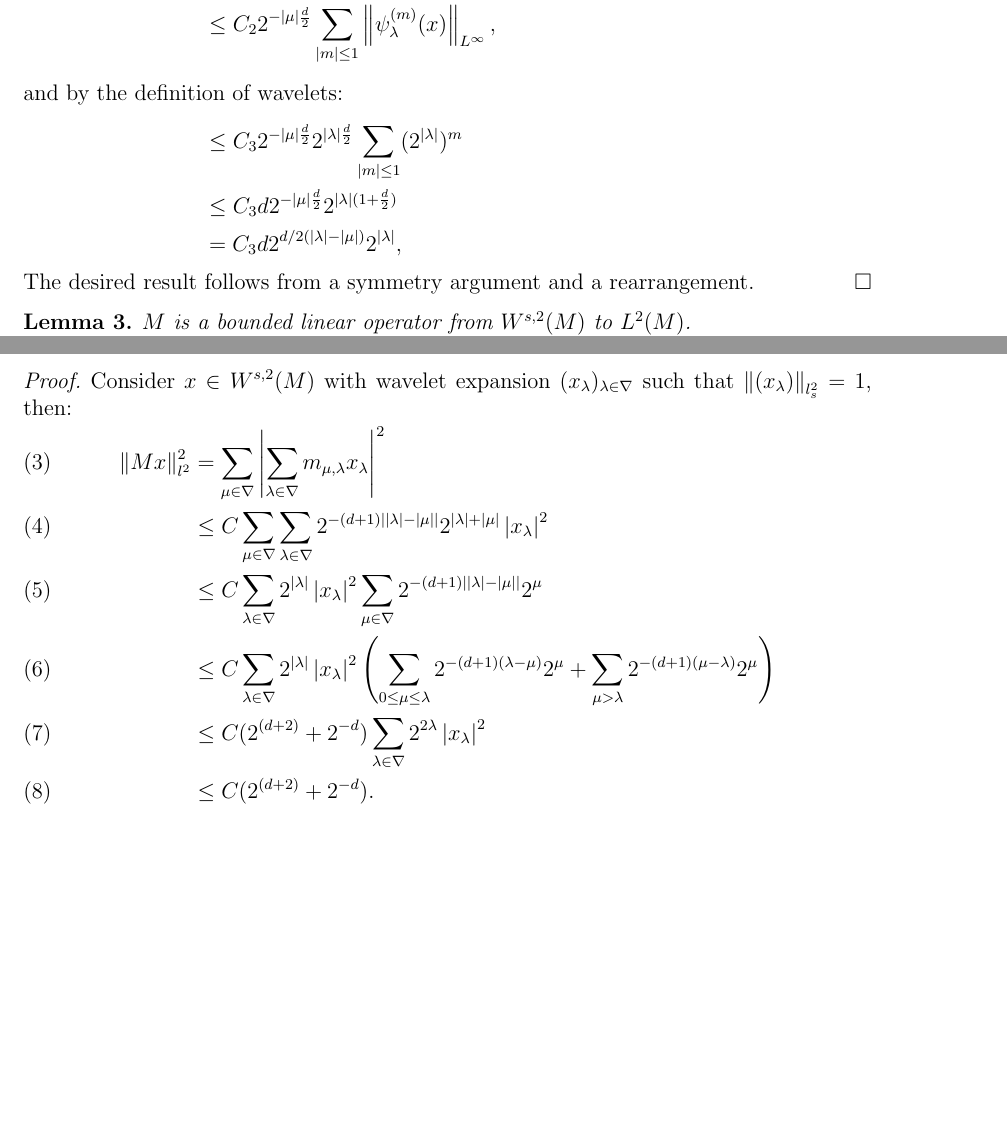
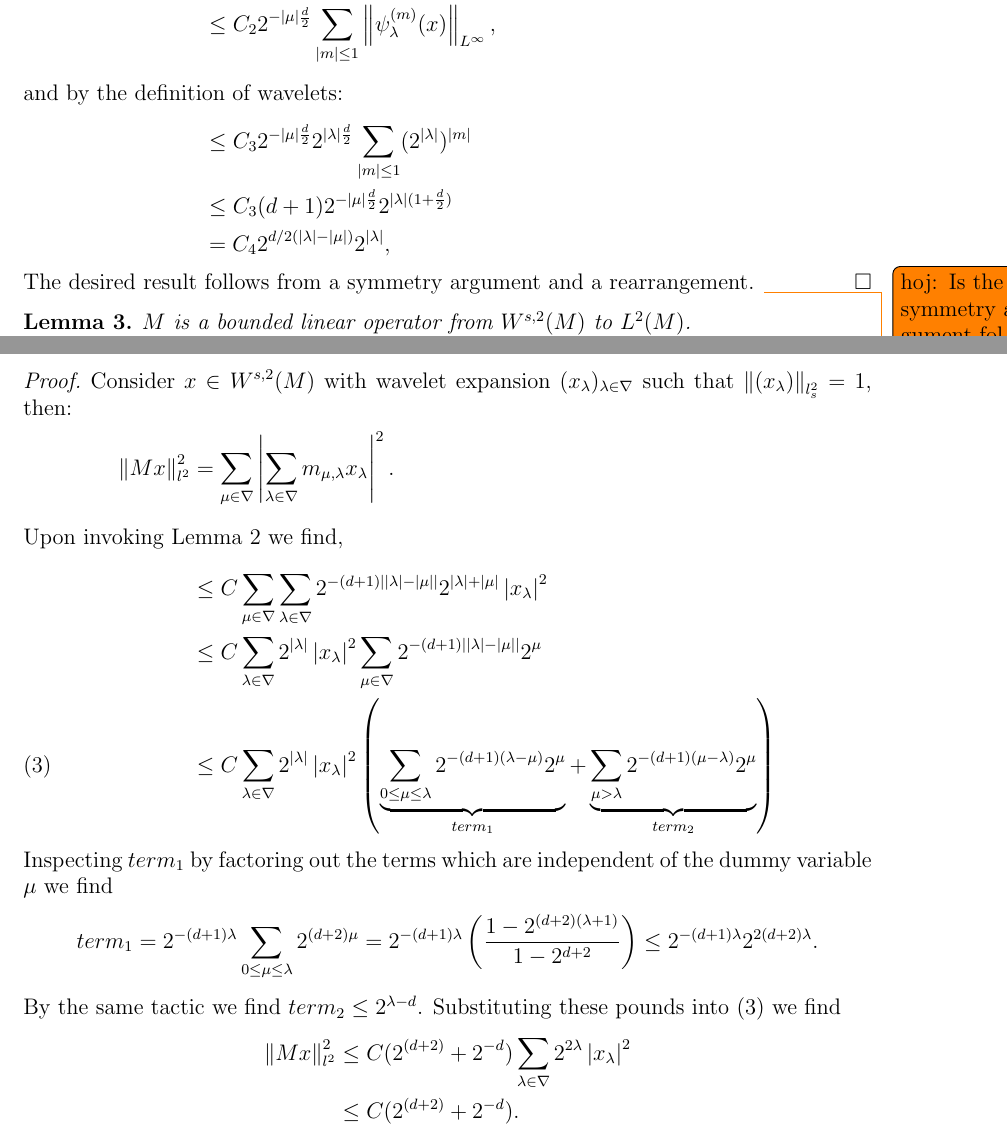
Before and after one commit to ramvasudevan/FBoperator, a LaTeX paper (ACC2014/Sections/Convergence_argument.tex): two parts of pages 1 and 2 of 2 before the commit and two parts of pages 1 and 2 of 3 after it, joined at a grey line, cut so that both start at the same text, the shorter picture padded with empty space. Compiled offline with pdfLaTeX.

Commit message:
edits to proof of Lemma 3

```diff
--- a/ACC2014/Sections/Convergence_argument.tex
+++ b/ACC2014/Sections/Convergence_argument.tex
@@ -3,7 +3,7 @@
 \geometry{a4paper} % or letter or a5paper or ... etc
 \usepackage{fullpage}
 % \geometry{landscape} % rotated page geometry
-
+\usepackage{todonotes}
 
 \newtheorem{definition}{Definition}
 \newtheorem{prop}{Proposition}
@@ -93,7 +93,7 @@ We let $M=(m_{\lambda,\mu})_{\lambda,\mu \in \nabla}$. Assume further that there
 	%where the second line follows from the fact that $\tilde{\psi}$ is orthogonal to polynomials of degree $n$,
 	%the third line follows from Theorems 3.3.1 and 3.10.2 in \cite{Cohen1992},
 	%the fourth line follows from the definition of $X$, and the fifth follows from the definition of the wavelets.
-	The desired result follows from a symmetry argument and a rearrangement.
+	The desired result follows from a symmetry argument and a rearrangement. \todo{hoj:  Is the symmetry argument follow from an identity like $\abs{ m_{\lambda , \mu} } = \abs{m_{\mu,\lambda} }$.  It's not obvious to me at the moment. }
 \end{proof}
 
 \begin{lemma}
@@ -102,13 +102,21 @@ We let $M=(m_{\lambda,\mu})_{\lambda,\mu \in \nabla}$. Assume further that there
 \begin{proof}
 	Consider $x \in W^{s,2}(M)$ with wavelet expansion $(x_\lambda)_{\lambda \in \nabla}$ such that $\norm{(x_\lambda)}_{l_s^2} = 1$, then:
 	\begin{align}
-		\norm{Mx}_{l^2}^2   &=    \sum_{\mu \in \nabla} \abs{ \sum_{\lambda \in \nabla} m_{\mu,\lambda} x_{\lambda} }^2 \\
-							&\leq C\sum_{\mu \in \nabla} \sum_{\lambda \in \nabla} 2^{-(d+1)\abs{\card{\lambda} - \card{\mu}}} 2^{\card{\lambda}+\card{\mu}} \abs{x_\lambda}^2 \\
-							&\leq C\sum_{\lambda \in \nabla} 2^{\card{\lambda}} \abs{x_\lambda}^2 \sum_{\mu \in \nabla} 2^{-(d+1)\abs{\card{\lambda}-\card{\mu}}}2^\mu \\
-							&\leq C\sum_{\lambda \in \nabla}  2^{\card{\lambda}} \abs{x_\lambda}^2 \left( \sum_{0\leq\mu\leq\lambda} 2^{-(d+1)(\lambda - \mu)}2^{\mu} + \sum_{\mu > \lambda} 2^{-(d+1)(\mu-\lambda)}2^{\mu} \right) \\
-							&\leq C(2^{(d+2)}+2^{-d}) \sum_{\lambda \in \nabla} 2^{2\lambda} \abs{x_{\lambda}}^2 \\
+		\norm{Mx}_{l^2}^2   &=    \sum_{\mu \in \nabla} \abs{ \sum_{\lambda \in \nabla} m_{\mu,\lambda} x_{\lambda} }^2. \nonumber \\
+		\intertext{ Upon invoking Lemma \ref{lem:matrix_bound} we find,}
+							&\leq C\sum_{\mu \in \nabla} \sum_{\lambda \in \nabla} 2^{-(d+1)\abs{\card{\lambda} - \card{\mu}}} 2^{\card{\lambda}+\card{\mu}} \abs{x_\lambda}^2 \nonumber \\
+							&\leq C\sum_{\lambda \in \nabla} 2^{\card{\lambda}} \abs{x_\lambda}^2 \sum_{\mu \in \nabla} 2^{-(d+1)\abs{\card{\lambda}-\card{\mu}}}2^\mu \nonumber \\
+							&\leq C\sum_{\lambda \in \nabla}  2^{\card{\lambda}} \abs{x_\lambda}^2 \left( \underbrace{\sum_{0\leq\mu\leq\lambda} 2^{-(d+1)(\lambda - \mu)}2^{\mu}}_{term_1} + \underbrace{\sum_{\mu > \lambda} 2^{-(d+1)(\mu-\lambda)}2^{\mu} }_{term_2} \right) \label{eq:terms}
+		\end{align}
+		Inspecting $term_1$ by factoring out the terms which are independent of the dummy variable $\mu$ we find
+		\[
+			term_1 = 2^{-(d+1) \lambda }\sum_{0\leq\mu\leq\lambda} 2^{(d+2) \mu} = 2^{-(d+1) \lambda} \left(  \frac{ 1-2^{(d+2)(\lambda + 1)} }{1 - 2^{d+2} } \right) \leq 2^{-(d+1) \lambda} 2^{2(d+2)\lambda}.
+		\]
+		By the same tactic we find $term_2 \leq 2^{\lambda - d}$.  Substituting these pounds into \eqref{eq:terms} we find
+		\begin{align*}
+			\norm{Mx}_{l^2}^2 	&\leq C(2^{(d+2)}+2^{-d}) \sum_{\lambda \in \nabla} 2^{2\lambda} \abs{x_{\lambda}}^2 \\
 							&\leq C(2^{(d+2)}+2^{-d}).
-	\end{align}
+		\end{align*}
 \end{proof}
 
 \begin{lemma}
```
Also changed, not shown: ACC2014/Sections/Convergence_argument.tex (8 more changed lines).
